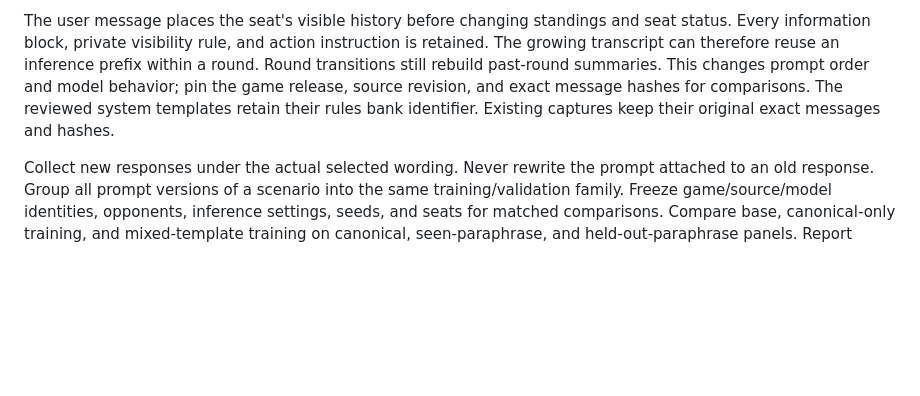
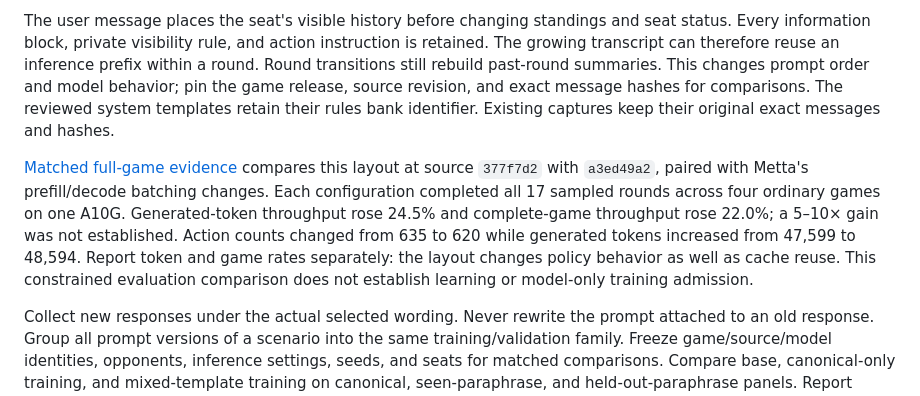
Before and after one commit to Metta-AI/cogame-parley, a Markdown page: TRAINING.md, the part around the change. Drawn GitHub-style; blank space fills up the shorter version.

Commit message:
Record full-game prompt-layout qualification and comparison limits
Link the matched four-seed GPU evidence and preserve the distinction between token throughput, game throughput, policy behavior, and training admission.

Co-authored-by: Codex (GPT-6) <noreply@openai.com>

```diff
--- a/TRAINING.md
+++ b/TRAINING.md
@@ -208,6 +208,16 @@ prompt order and model behavior; pin the game release, source revision, and exac
 message hashes for comparisons. The reviewed system templates retain their rules
 bank identifier. Existing captures keep their original exact messages and hashes.
 
+[Matched full-game evidence](https://softmax.nexus/artifacts/44060cc7-f126-4618-bc5c-515c6a5616ce)
+compares this layout at source `377f7d2` with `a3ed49a2`, paired with Metta's
+prefill/decode batching changes. Each configuration completed all 17 sampled
+rounds across four ordinary games on one A10G. Generated-token throughput rose
+24.5% and complete-game throughput rose 22.0%; a 5–10× gain was not established.
+Action counts changed from 635 to 620 while generated tokens increased from
+47,599 to 48,594. Report token and game rates separately: the layout changes
+policy behavior as well as cache reuse. This constrained evaluation comparison
+does not establish learning or model-only training admission.
+
 Collect new responses under the actual selected wording. Never rewrite the
 prompt attached to an old response. Group all prompt versions of a scenario
 into the same training/validation family. Freeze game/source/model identities,
```
